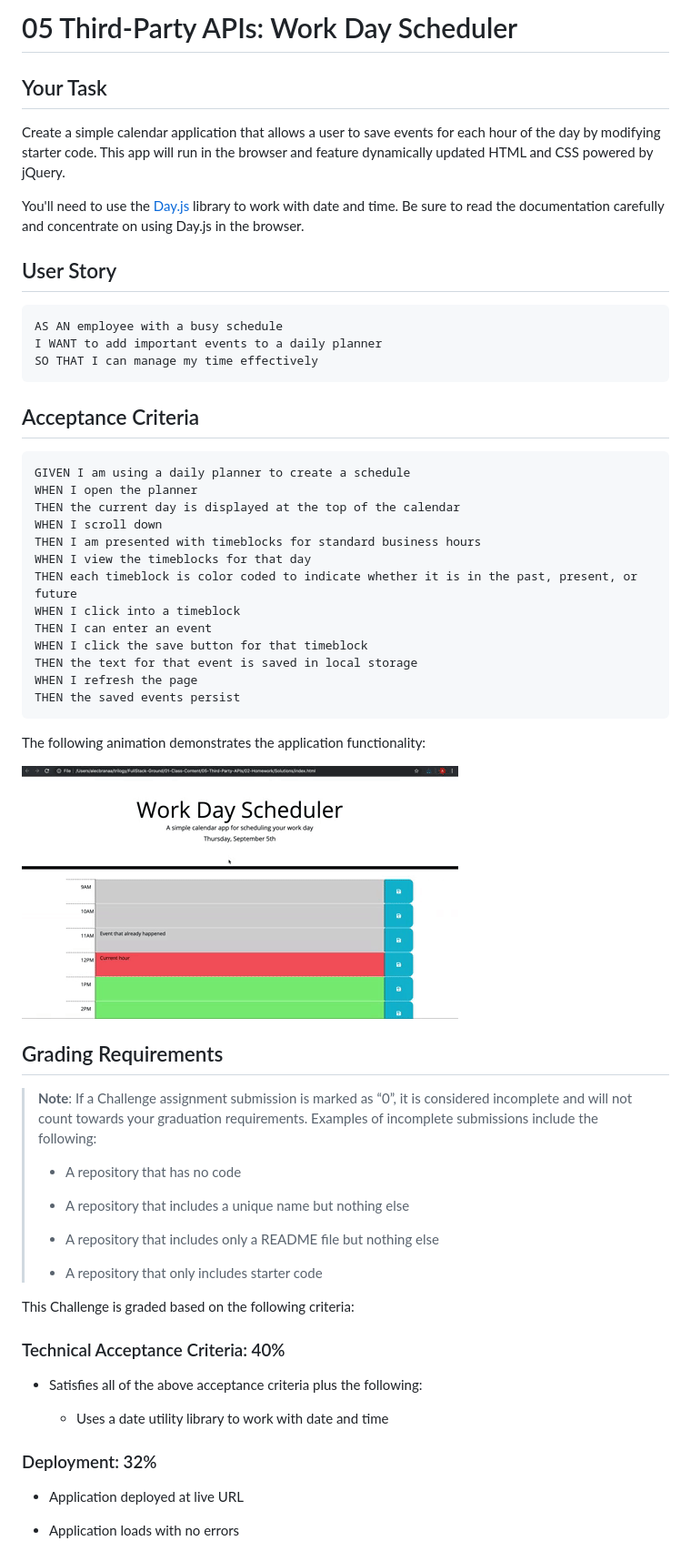
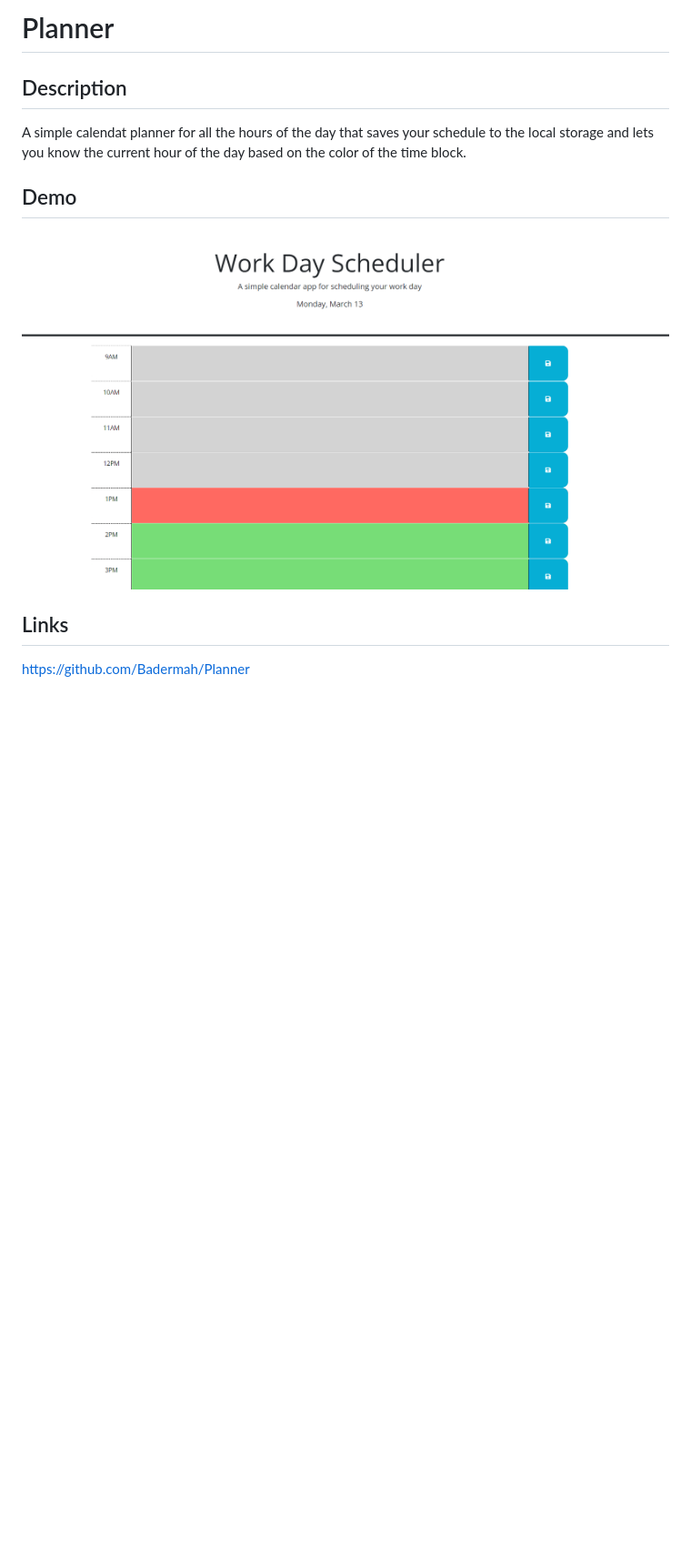
Before and after one commit to Badermah/Planner, a Markdown page: README.md, the part around the change printed below. Shown: that part at 91% size. Rendered like a GitHub page; pictures changed too: Assets/demo.png (added); blank space fills up the shorter version.

````diff
--- a/README.md
+++ b/README.md
@@ -1,65 +1,16 @@
-# 05 Third-Party APIs: Work Day Scheduler
+# Planner
 
-## Your Task
 
-Create a simple calendar application that allows a user to save events for each hour of the day by modifying starter code. This app will run in the browser and feature dynamically updated HTML and CSS powered by jQuery.
+## Description
 
-You'll need to use the [Day.js](https://day.js.org/en/) library to work with date and time. Be sure to read the documentation carefully and concentrate on using Day.js in the browser.
+A simple calendat planner for all the hours of the day that saves your schedule to the local storage and lets you know the current hour of the day based on the color of the time block.
 
-## User Story
-
-```md
-AS AN employee with a busy schedule
-I WANT to add important events to a daily planner
-SO THAT I can manage my time effectively
-```
-
-## Acceptance Criteria
-
-```md
-GIVEN I am using a daily planner to create a schedule
-WHEN I open the planner
-THEN the current day is displayed at the top of the calendar
-WHEN I scroll down
-THEN I am presented with timeblocks for standard business hours
-WHEN I view the timeblocks for that day
-THEN each timeblock is color coded to indicate whether it is in the past, present, or future
-WHEN I click into a timeblock
-THEN I can enter an event
-WHEN I click the save button for that timeblock
-THEN the text for that event is saved in local storage
-WHEN I refresh the page
-THEN the saved events persist
-```
-
-The following animation demonstrates the application functionality:
+## Demo
 
 <!-- @TODO: create ticket to review/update image) -->
-![A user clicks on slots on the color-coded calendar and edits the events.](./Assets/05-third-party-apis-homework-demo.gif)
+![A user clicks on slots on the color-coded calendar and edits the events.](./Assets/demo.png)
 
-## Grading Requirements
+## Links
 
-> **Note**: If a Challenge assignment submission is marked as “0”, it is considered incomplete and will not count towards your graduation requirements. Examples of incomplete submissions include the following:
->
-> * A repository that has no code
->
-> * A repository that includes a unique name but nothing else
->
-> * A repository that includes only a README file but nothing else
->
-> * A repository that only includes starter code
+https://github.com/Badermah/Planner
 
-This Challenge is graded based on the following criteria:
-
-### Technical Acceptance Criteria: 40%
-
-* Satisfies all of the above acceptance criteria plus the following:
-
-  * Uses a date utility library to work with date and time
-
-### Deployment: 32%
-
-* Application deployed at live URL
-
-* Application loads with no errors
-
````
Also changed, not shown: other parts of README.md (+1 -34 lines), 2 other files.
